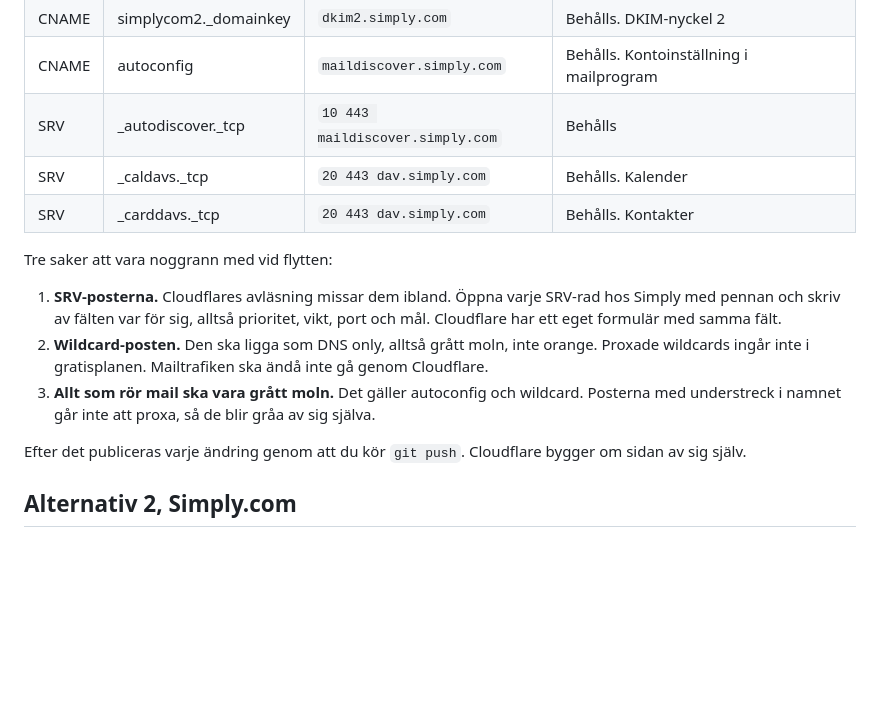
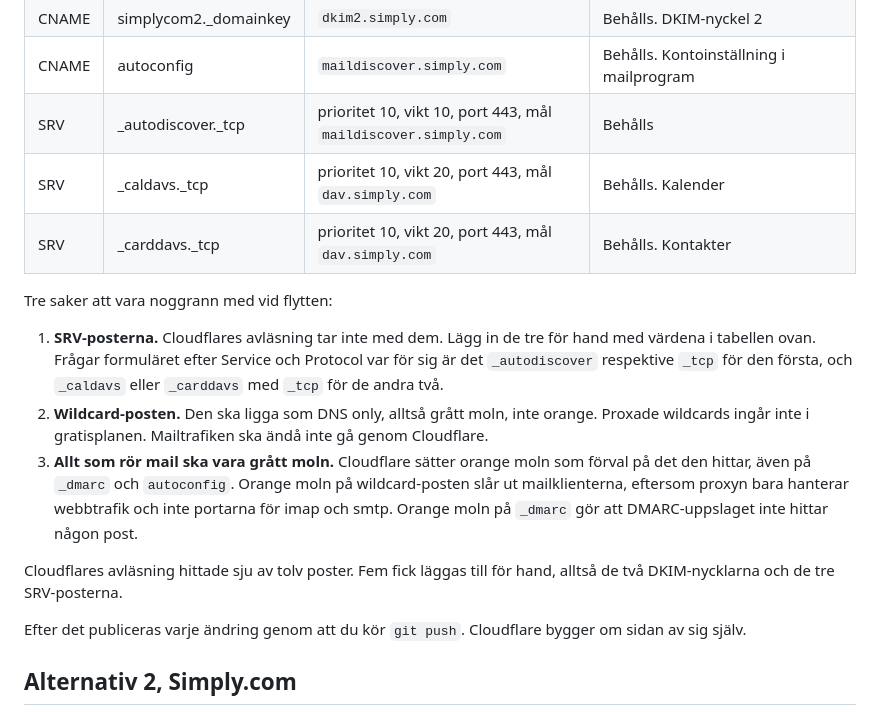
Before and after one commit to odqvistjonna-alt/jssgroup-se, a Markdown page: DEPLOY.md, the part around the change. Drawn GitHub-style; blank space fills up the shorter version.

Commit message:
Lägg in exakta SRV-värden och varning om proxystatus
Co-Authored-By: Claude Opus 5 <noreply@anthropic.com>

```diff
--- a/DEPLOY.md
+++ b/DEPLOY.md
@@ -100,19 +100,25 @@ Tio av posterna ska följa med oförändrade. Bara de två markerade med Ändras
 | CNAME | simplycom1._domainkey | `dkim1.simply.com` | Behålls. DKIM-nyckel 1 |
 | CNAME | simplycom2._domainkey | `dkim2.simply.com` | Behålls. DKIM-nyckel 2 |
 | CNAME | autoconfig | `maildiscover.simply.com` | Behålls. Kontoinställning i mailprogram |
-| SRV | _autodiscover._tcp | `10 443 maildiscover.simply.com` | Behålls |
-| SRV | _caldavs._tcp | `20 443 dav.simply.com` | Behålls. Kalender |
-| SRV | _carddavs._tcp | `20 443 dav.simply.com` | Behålls. Kontakter |
+| SRV | _autodiscover._tcp | prioritet 10, vikt 10, port 443, mål `maildiscover.simply.com` | Behålls |
+| SRV | _caldavs._tcp | prioritet 10, vikt 20, port 443, mål `dav.simply.com` | Behålls. Kalender |
+| SRV | _carddavs._tcp | prioritet 10, vikt 20, port 443, mål `dav.simply.com` | Behålls. Kontakter |
 
 Tre saker att vara noggrann med vid flytten:
 
-1. **SRV-posterna.** Cloudflares avläsning missar dem ibland. Öppna varje SRV-rad hos Simply
-   med pennan och skriv av fälten var för sig, alltså prioritet, vikt, port och mål.
-   Cloudflare har ett eget formulär med samma fält.
+1. **SRV-posterna.** Cloudflares avläsning tar inte med dem. Lägg in de tre för hand med
+   värdena i tabellen ovan. Frågar formuläret efter Service och Protocol var för sig är
+   det `_autodiscover` respektive `_tcp` för den första, och `_caldavs` eller `_carddavs`
+   med `_tcp` för de andra två.
 2. **Wildcard-posten.** Den ska ligga som DNS only, alltså grått moln, inte orange. Proxade
    wildcards ingår inte i gratisplanen. Mailtrafiken ska ändå inte gå genom Cloudflare.
-3. **Allt som rör mail ska vara grått moln.** Det gäller autoconfig och wildcard. Posterna
-   med understreck i namnet går inte att proxa, så de blir gråa av sig själva.
+3. **Allt som rör mail ska vara grått moln.** Cloudflare sätter orange moln som förval på
+   det den hittar, även på `_dmarc` och `autoconfig`. Orange moln på wildcard-posten slår ut
+   mailklienterna, eftersom proxyn bara hanterar webbtrafik och inte portarna för imap och
+   smtp. Orange moln på `_dmarc` gör att DMARC-uppslaget inte hittar någon post.
+
+Cloudflares avläsning hittade sju av tolv poster. Fem fick läggas till för hand, alltså de
+två DKIM-nycklarna och de tre SRV-posterna.
 
 Efter det publiceras varje ändring genom att du kör `git push`. Cloudflare bygger om sidan
 av sig själv.
```
